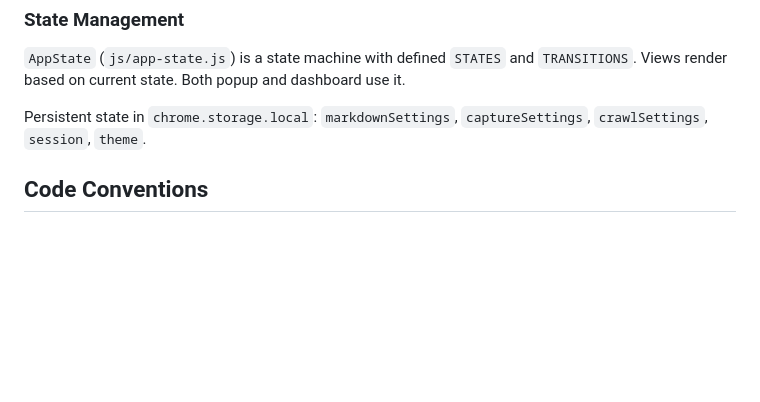
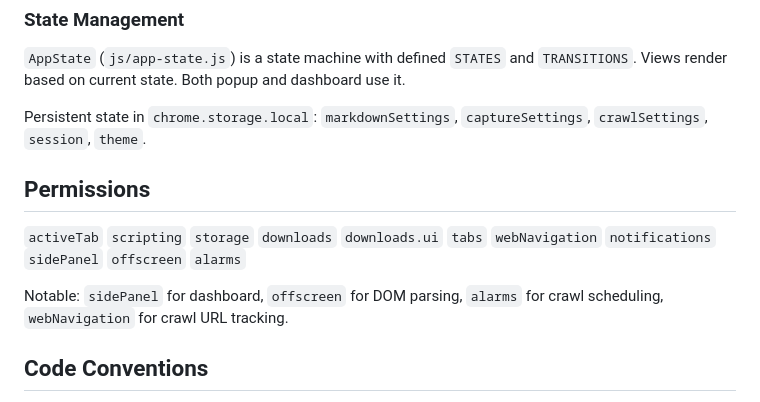
Before and after one commit to qveys/webpage-to-markdown, a Markdown page: CLAUDE.md, the part around the change. Drawn GitHub-style; blank space fills up the shorter version.

Commit message:
📝 docs(claude): list manifest permissions with notable usage

```diff
--- a/CLAUDE.md
+++ b/CLAUDE.md
@@ -46,6 +46,12 @@ Communication: `chrome.runtime.sendMessage` for request/response, `chrome.runtim
 
 Persistent state in `chrome.storage.local`: `markdownSettings`, `captureSettings`, `crawlSettings`, `session`, `theme`.
 
+## Permissions
+
+`activeTab` `scripting` `storage` `downloads` `downloads.ui` `tabs` `webNavigation` `notifications` `sidePanel` `offscreen` `alarms`
+
+Notable: `sidePanel` for dashboard, `offscreen` for DOM parsing, `alarms` for crawl scheduling, `webNavigation` for crawl URL tracking.
+
 ## Code Conventions
 
 - **ES5-compatible** in IIFEs: `var`, `function`, prototype methods — no arrow functions
```
